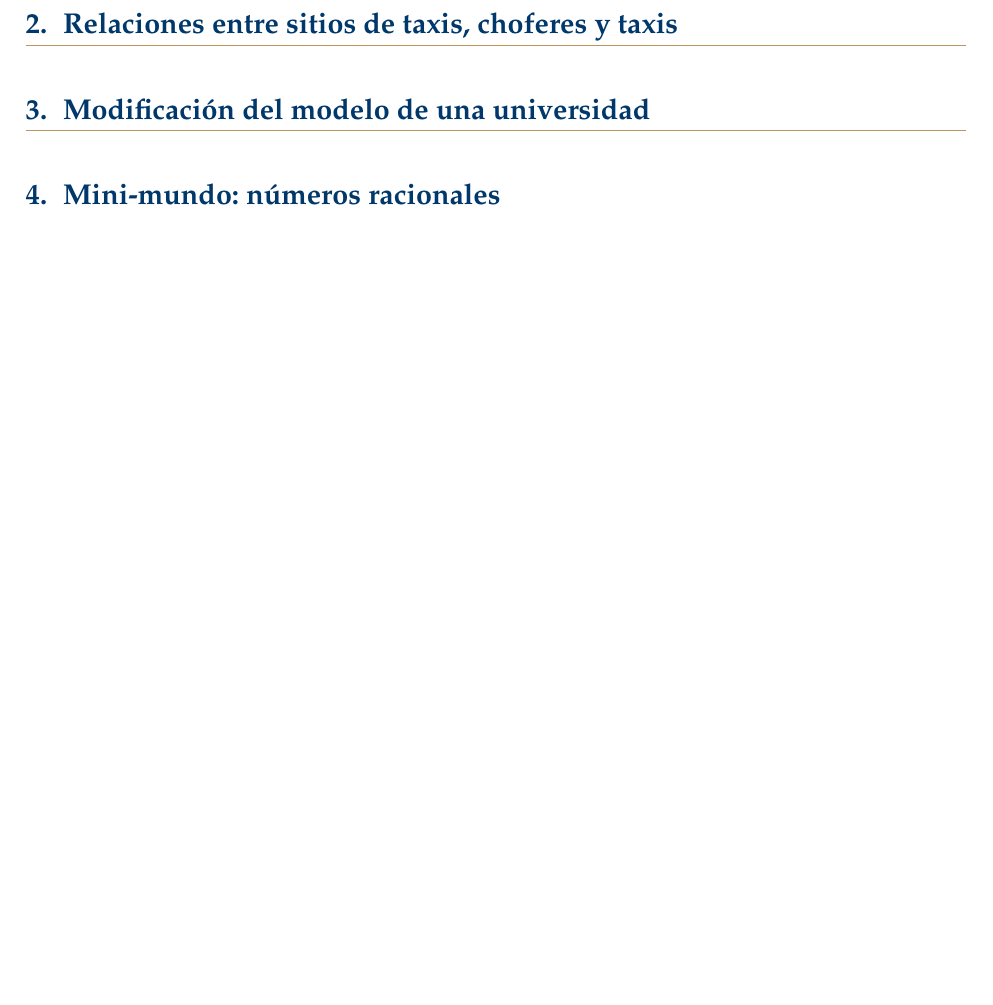
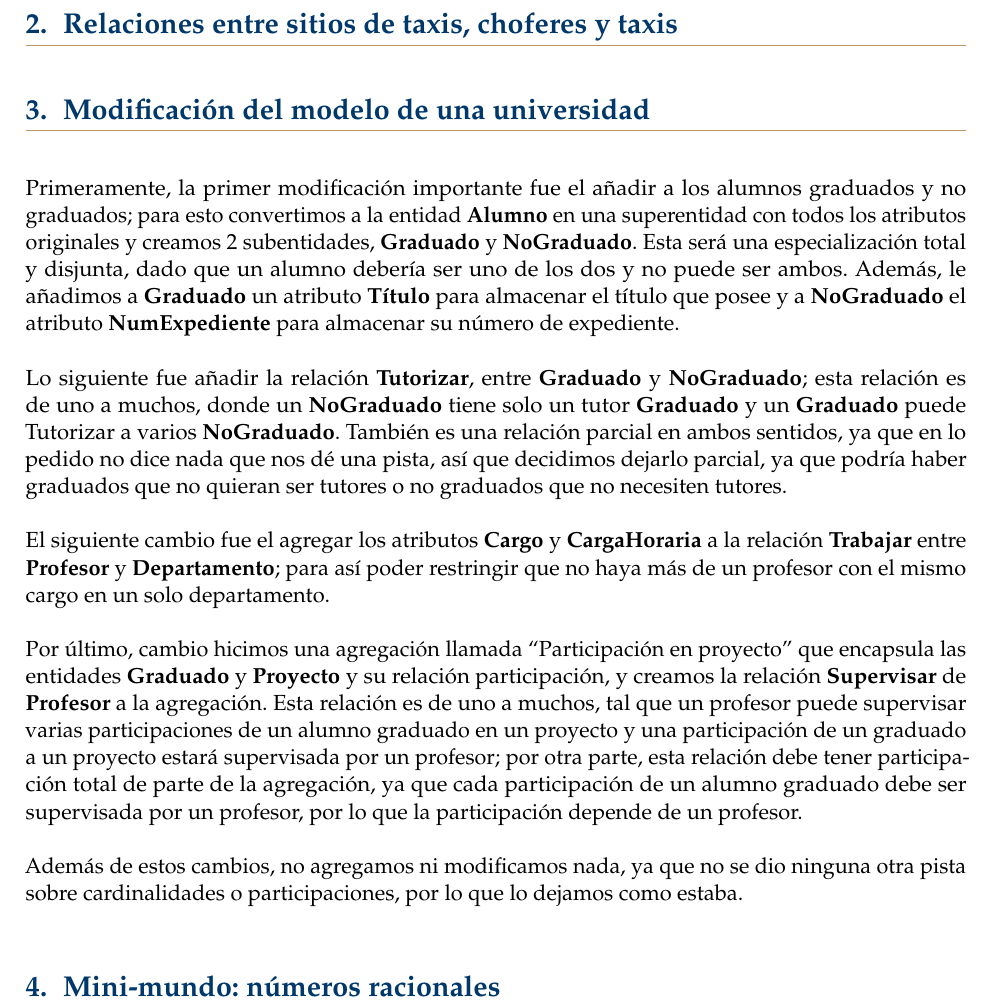
Before and after one commit to OmarLarrondo/NIPGG, a LaTeX problem sheet (Tarea02/reporte/main.tex, which reads Tarea02/reporte/secciones/03_modelo_universidad.tex): part of page 6 of 7 before the commit and part of page 6 of 8 after it, cut so that both start at the same text, the shorter picture padded with empty space. Compiled offline with pdfLaTeX.

Commit message:
feat(Tarea02): Se agrega al reporte las modificaciones hechas al  modelo universidad

```diff
--- a/Tarea02/reporte/secciones/03_modelo_universidad.tex
+++ b/Tarea02/reporte/secciones/03_modelo_universidad.tex
@@ -1,5 +1,11 @@
 \section{Modificación del modelo de una universidad}
 
-% TODO Diego-3: documentar el modelo modificado del inciso 2-ii.
-% El diagrama correspondiente se trabajará en Draw.io.
-% No agregar respuestas durante la etapa de estructura.
+Primeramente, la primer modificación importante fue el añadir a los alumnos graduados y no graduados; para esto convertimos a la entidad \textbf{Alumno} en una superentidad con todos los atributos originales y creamos 2 subentidades, \textbf{Graduado} y \textbf{NoGraduado}. Esta será una especialización total y disjunta, dado que un alumno debería ser uno de los dos y no puede ser ambos. Además, le añadimos a \textbf{Graduado} un atributo \textbf{Título} para almacenar el título que posee y a \textbf{NoGraduado} el atributo \textbf{NumExpediente} para almacenar su número de expediente.
+
+Lo siguiente fue añadir la relación \textbf{Tutorizar}, entre \textbf{Graduado} y \textbf{NoGraduado}; esta relación es de uno a muchos, donde un \textbf{NoGraduado} tiene solo un tutor \textbf{Graduado} y un \textbf{Graduado} puede Tutorizar a varios \textbf{NoGraduado}. También es una relación parcial en ambos sentidos, ya que en lo pedido no dice nada que nos dé una pista, así que decidimos dejarlo parcial, ya que podría haber graduados que no quieran ser tutores o no graduados que no necesiten tutores.
+
+El siguiente cambio fue el agregar los atributos \textbf{Cargo} y \textbf{CargaHoraria} a la relación \textbf{Trabajar} entre \textbf{Profesor} y \textbf{Departamento}; para así poder restringir que no haya más de un profesor con el mismo cargo en un solo departamento.
+
+Por último, cambio hicimos una agregación llamada ``Participación en proyecto'' que encapsula las entidades \textbf{Graduado} y \textbf{Proyecto} y su relación participación, y creamos la relación \textbf{Supervisar} de \textbf{Profesor} a la agregación. Esta relación es de uno a muchos, tal que un profesor puede supervisar varias participaciones de un alumno graduado en un proyecto y una participación de un graduado a un proyecto estará supervisada por un profesor; por otra parte, esta relación debe tener participación total de parte de la agregación, ya que cada participación de un alumno graduado debe ser supervisada por un profesor, por lo que la participación depende de un profesor.
+
+Además de estos cambios, no agregamos ni modificamos nada, ya que no se dio ninguna otra pista sobre cardinalidades o participaciones, por lo que lo dejamos como estaba.
```
